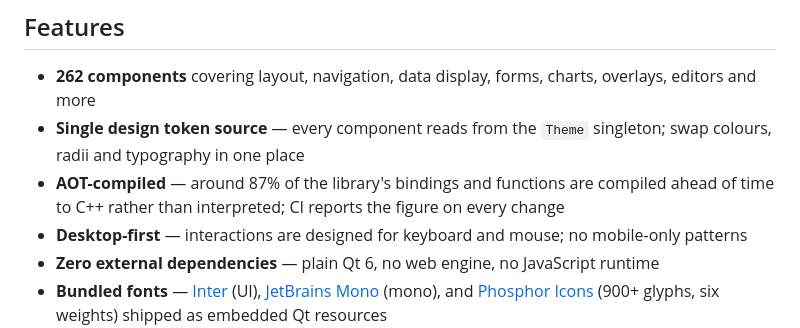
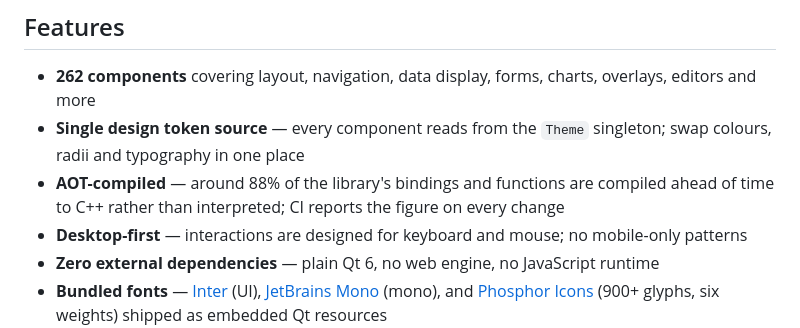
Before and after one commit to ajunior/mahina, a Markdown page: README.md, the part around the change. GitHub-like rendering.

```diff
--- a/README.md
+++ b/README.md
@@ -10,7 +10,7 @@ A comprehensive QML component library for Qt 6 desktop applications — fully th
 
 - **262 components** covering layout, navigation, data display, forms, charts, overlays, editors and more
 - **Single design token source** — every component reads from the `Theme` singleton; swap colours, radii and typography in one place
-- **AOT-compiled** — around 87% of the library's bindings and functions are compiled ahead of time to C++ rather than interpreted; CI reports the figure on every change
+- **AOT-compiled** — around 88% of the library's bindings and functions are compiled ahead of time to C++ rather than interpreted; CI reports the figure on every change
 - **Desktop-first** — interactions are designed for keyboard and mouse; no mobile-only patterns
 - **Zero external dependencies** — plain Qt 6, no web engine, no JavaScript runtime
 - **Bundled fonts** — [Inter](https://rsms.me/inter/) (UI), [JetBrains Mono](https://www.jetbrains.com/lp/mono/) (mono), and [Phosphor Icons](https://phosphoricons.com) (900+ glyphs, six weights) shipped as embedded Qt resources
```
Also changed, not shown: CHANGELOG.md (+7 -2 lines).
